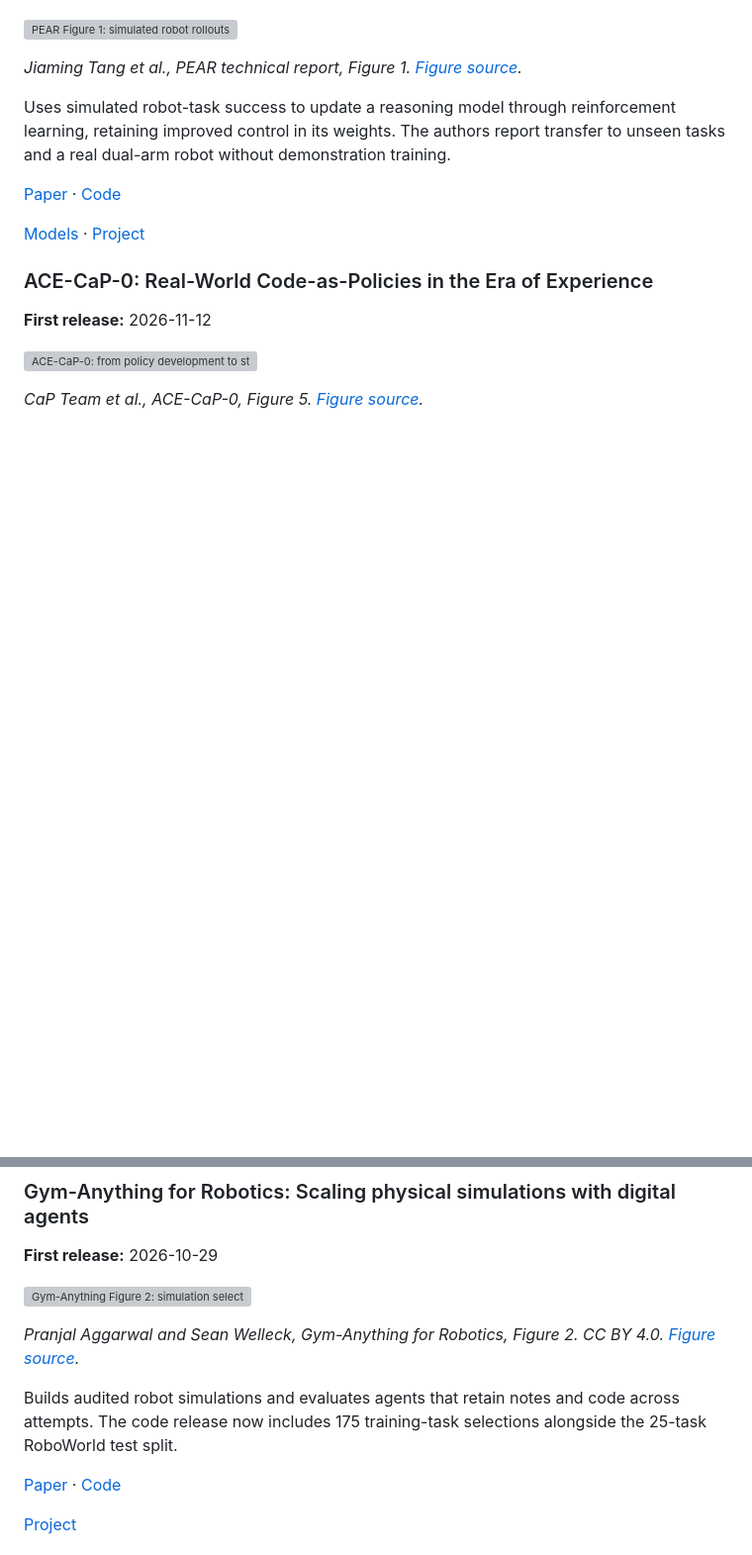
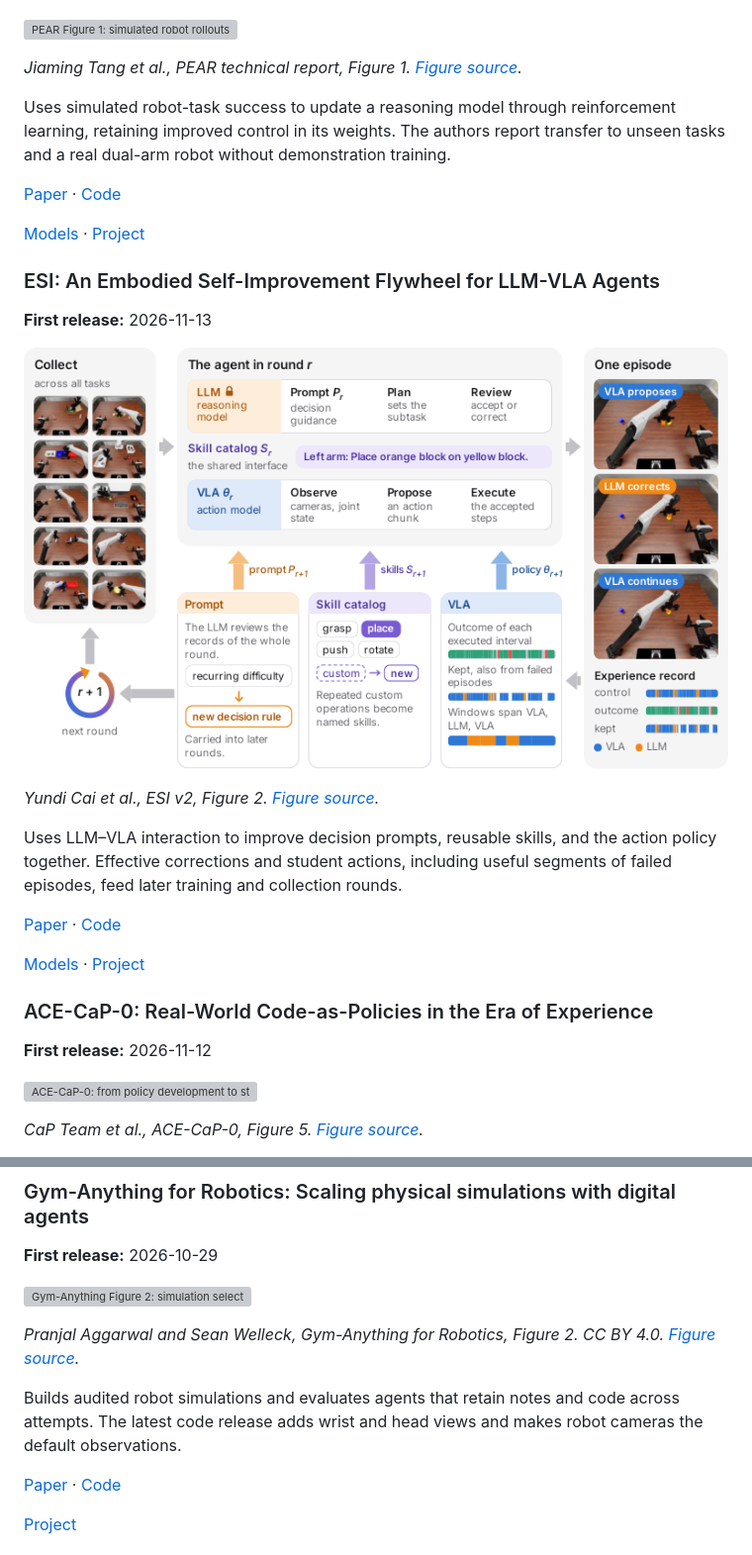
Before and after one commit to Bailey-24/awesome-robot-RSI, a Markdown page: README.md, 2 parts joined by grey strips. Shown at 99% size. Rendered like a GitHub page; pictures changed too: assets/papers/esi.png (added); blank space fills up the shorter version; grey boxes are pictures that could not be loaded.

Commit message:
Add ESI and Agentic-Teacher; fix PEAR source and update RoboWorld resources

```diff
--- a/README.md
+++ b/README.md
@@ -20,5 +20,19 @@ Uses simulated robot-task success to update a reasoning model through reinforcem
 
 [Models](https://huggingface.co/collections/mit-han-lab/pear) · [Project](https://mit-han-lab.github.io/pear-blog/)
+
+### ESI: An Embodied Self-Improvement Flywheel for LLM-VLA Agents
+
+**First release:** 2026-11-13
+
+![ESI: execution records update prompt guidance, shared skills and VLA policy weights.](assets/papers/esi.png)
+
+*Yundi Cai et al., ESI v2, Figure 2. [Figure source](https://arxiv.org/html/2611.18176v2#S3.F2).*
+
+Uses LLM–VLA interaction to improve decision prompts, reusable skills, and the action policy together. Effective corrections and student actions, including useful segments of failed episodes, feed later training and collection rounds.
+
+[Paper](https://arxiv.org/abs/2611.18176) · [Code](https://github.com/ZERITH-ZLab/ESI)
+
+[Models](https://huggingface.co/Embodied-Self-Improvement/ESI-pi05) · [Project](https://zerith.com/blog/esi/)
 
 ### ACE-CaP-0: Real-World Code-as-Policies in the Era of Experience
 
@@ -306,7 +332,7 @@ Coding agents improve a frozen teacher’s tools, memory and recovery, keeping e
 
 *Pranjal Aggarwal and Sean Welleck, Gym-Anything for Robotics, Figure 2. CC BY 4.0. [Figure source](https://arxiv.org/html/2610.40565v1#S1.F2).*
 
-Builds audited robot simulations and evaluates agents that retain notes and code across attempts. The code release now includes 175 training-task selections alongside the 25-task RoboWorld test split.
+Builds audited robot simulations and evaluates agents that retain notes and code across attempts. The latest code release adds wrist and head views and makes robot cameras the default observations.
 
 [Paper](https://arxiv.org/abs/2610.40565) · [Code](https://github.com/gym-anything/robotics)
 
```
Also changed, not shown: other parts of README.md (+15 -3 lines), assets/ATTRIBUTION.md (+27 -4 lines), assets/papers/agentic-teacher.png (added), 1 other file.
